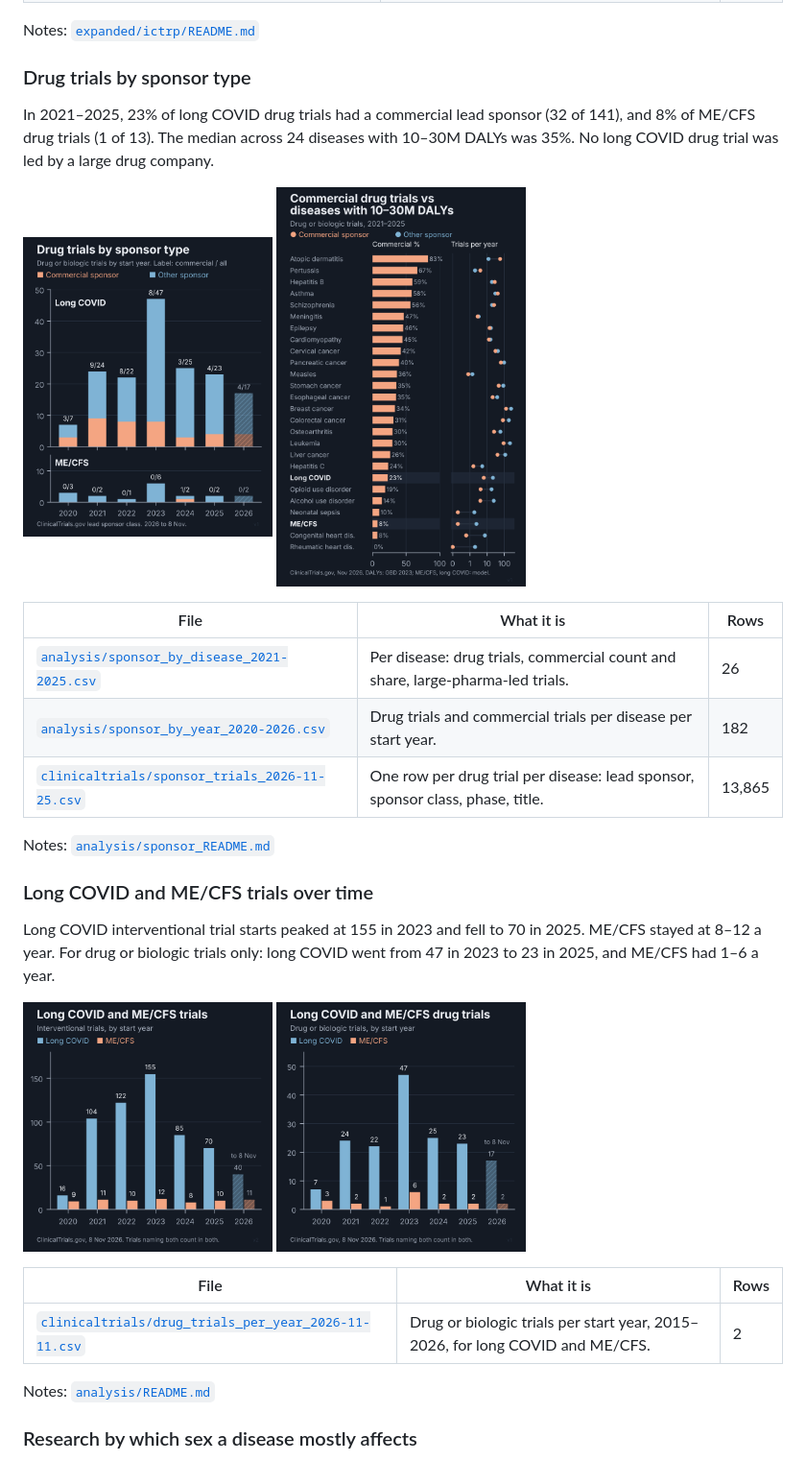
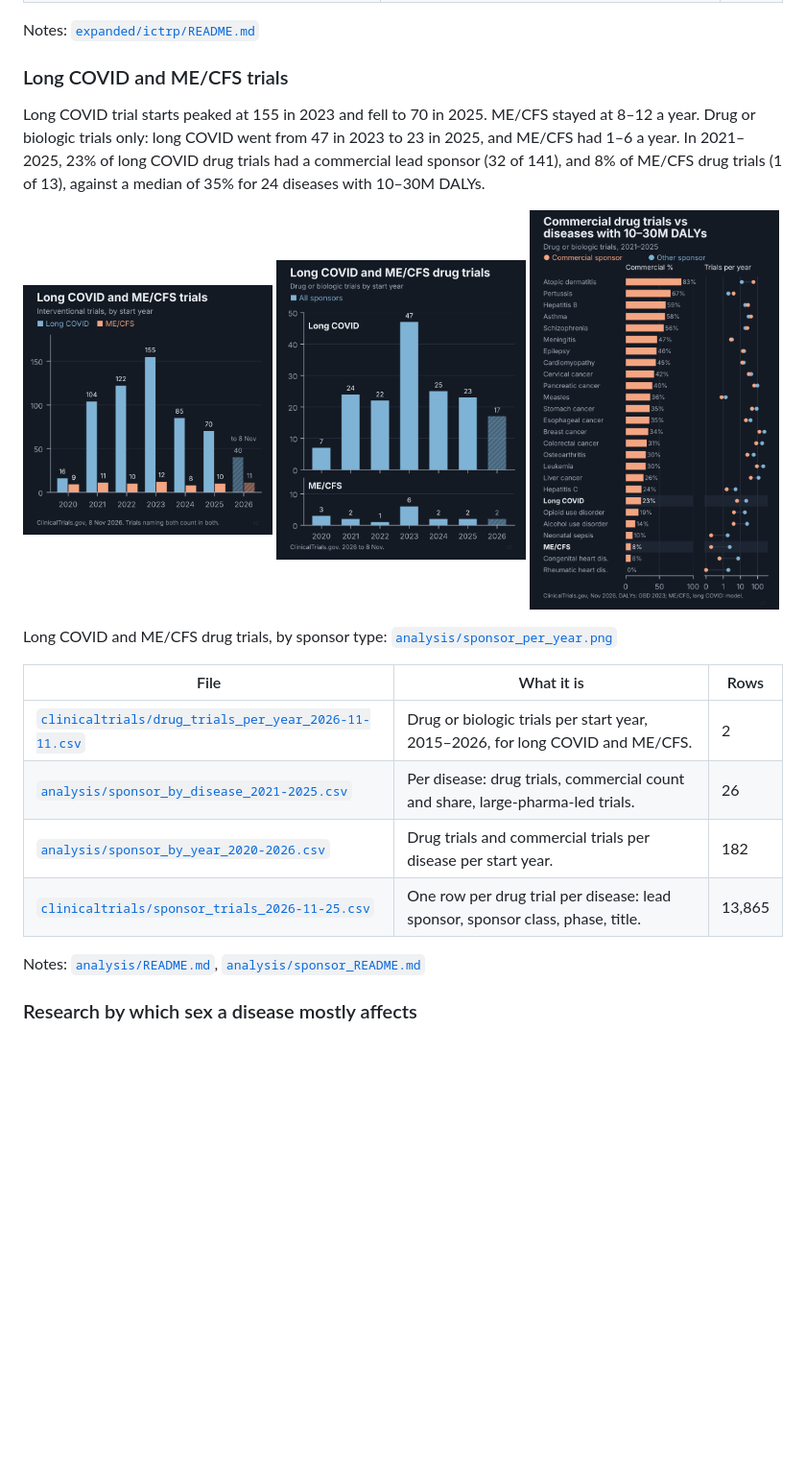
Before and after one commit to ebise-wq/pais-data, a Markdown page: README.md, the part around one of its changes. Shown at 96% size. Drawn GitHub-style; pictures changed too: analysis/drug_trials_per_year.png (added), analysis/sponsor_per_year.png; blank space fills up the shorter version.

```diff
--- a/README.md
+++ b/README.md
@@ -82,31 +82,22 @@ ClinicalTrials.gov misses trials registered elsewhere. All registries hold 2.5×
 
 Notes: [`expanded/ictrp/README.md`](expanded/ictrp/README.md)
 
-### Drug trials by sponsor type
+### Long COVID and ME/CFS trials
 
-In 2021–2025, 23% of long COVID drug trials had a commercial lead sponsor (32 of 141), and 8% of ME/CFS drug trials (1 of 13). The median across 24 diseases with 10–30M DALYs was 35%. No long COVID drug trial was led by a large drug company.
+Long COVID trial starts peaked at 155 in 2023 and fell to 70 in 2025. ME/CFS stayed at 8–12 a year. Drug or biologic trials only: long COVID went from 47 in 2023 to 23 in 2025, and ME/CFS had 1–6 a year. In 2021–2025, 23% of long COVID drug trials had a commercial lead sponsor (32 of 141), and 8% of ME/CFS drug trials (1 of 13), against a median of 35% for 24 diseases with 10–30M DALYs.
 
-<a href="analysis/sponsor_per_year.png"><img src="analysis/sponsor_per_year.png" width="260" alt="Drug trials by sponsor type"></a> <a href="analysis/sponsor_comparison.png"><img src="analysis/sponsor_comparison.png" width="260" alt="Commercial drug trials vs similar-burden diseases"></a>
+<a href="analysis/long_covid_trials_per_year.png"><img src="analysis/long_covid_trials_per_year.png" width="260" alt="Long COVID and ME/CFS trials"></a> <a href="analysis/drug_trials_per_year.png"><img src="analysis/drug_trials_per_year.png" width="260" alt="Long COVID and ME/CFS drug trials"></a> <a href="analysis/sponsor_comparison.png"><img src="analysis/sponsor_comparison.png" width="260" alt="Commercial drug trials vs similar-burden diseases"></a>
+
+Long COVID and ME/CFS drug trials, by sponsor type: [`analysis/sponsor_per_year.png`](analysis/sponsor_per_year.png)
 
 | File | What it is | Rows |
 |---|---|---|
+| [`clinicaltrials/drug_trials_per_year_2026-11-11.csv`](clinicaltrials/drug_trials_per_year_2026-11-11.csv) | Drug or biologic trials per start year, 2015–2026, for long COVID and ME/CFS. | 2 |
 | [`analysis/sponsor_by_disease_2021-2025.csv`](analysis/sponsor_by_disease_2021-2025.csv) | Per disease: drug trials, commercial count and share, large-pharma-led trials. | 26 |
 | [`analysis/sponsor_by_year_2020-2026.csv`](analysis/sponsor_by_year_2020-2026.csv) | Drug trials and commercial trials per disease per start year. | 182 |
 | [`clinicaltrials/sponsor_trials_2026-11-25.csv`](clinicaltrials/sponsor_trials_2026-11-25.csv) | One row per drug trial per disease: lead sponsor, sponsor class, phase, title. | 13,865 |
 
-Notes: [`analysis/sponsor_README.md`](analysis/sponsor_README.md)
-
-### Long COVID and ME/CFS trials over time
-
-Long COVID interventional trial starts peaked at 155 in 2023 and fell to 70 in 2025. ME/CFS stayed at 8–12 a year. For drug or biologic trials only: long COVID went from 47 in 2023 to 23 in 2025, and ME/CFS had 1–6 a year.
-
-<a href="analysis/long_covid_trials_per_year.png"><img src="analysis/long_covid_trials_per_year.png" width="260" alt="Long COVID and ME/CFS trials"></a> <a href="analysis/long_covid_drug_trials_per_year.png"><img src="analysis/long_covid_drug_trials_per_year.png" width="260" alt="Long COVID and ME/CFS drug trials"></a>
-
-| File | What it is | Rows |
-|---|---|---|
-| [`clinicaltrials/drug_trials_per_year_2026-11-11.csv`](clinicaltrials/drug_trials_per_year_2026-11-11.csv) | Drug or biologic trials per start year, 2015–2026, for long COVID and ME/CFS. | 2 |
-
-Notes: [`analysis/README.md`](analysis/README.md)
+Notes: [`analysis/README.md`](analysis/README.md), [`analysis/sponsor_README.md`](analysis/sponsor_README.md)
 
 ### Research by which sex a disease mostly affects
 
```
Also changed, not shown: other parts of README.md (+0 -13 lines), CLAUDE.md (+5 -0 lines), analysis/sponsor_README.md (+4 -1 lines), 4 other files.
